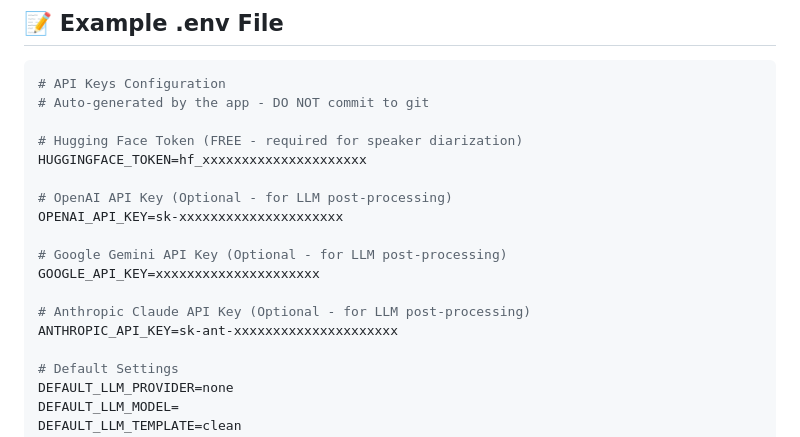
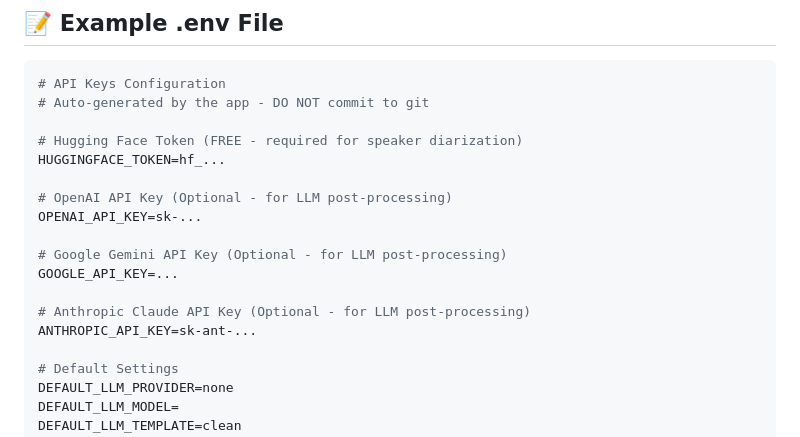
Before and after one commit to karst10607/tengu-transcriber, a Markdown page: SETTINGS_GUIDE.md, the part around the change. GitHub-like rendering.

Commit message:
Docs: Remove example API keys from guide to avoid security scanners

```diff
--- a/SETTINGS_GUIDE.md
+++ b/SETTINGS_GUIDE.md
@@ -179,16 +179,16 @@ LLM is **only** for **optional post-processing**:
 # Auto-generated by the app - DO NOT commit to git
 
 # Hugging Face Token (FREE - required for speaker diarization)
-HUGGINGFACE_TOKEN=hf_xxxxxxxxxxxxxxxxxxxxx
+HUGGINGFACE_TOKEN=hf_...
 
 # OpenAI API Key (Optional - for LLM post-processing)
-OPENAI_API_KEY=sk-xxxxxxxxxxxxxxxxxxxxx
+OPENAI_API_KEY=sk-...
 
 # Google Gemini API Key (Optional - for LLM post-processing)
-GOOGLE_API_KEY=xxxxxxxxxxxxxxxxxxxxx
+GOOGLE_API_KEY=...
 
 # Anthropic Claude API Key (Optional - for LLM post-processing)
-ANTHROPIC_API_KEY=sk-ant-xxxxxxxxxxxxxxxxxxxxx
+ANTHROPIC_API_KEY=sk-ant-...
 
 # Default Settings
 DEFAULT_LLM_PROVIDER=none
```
